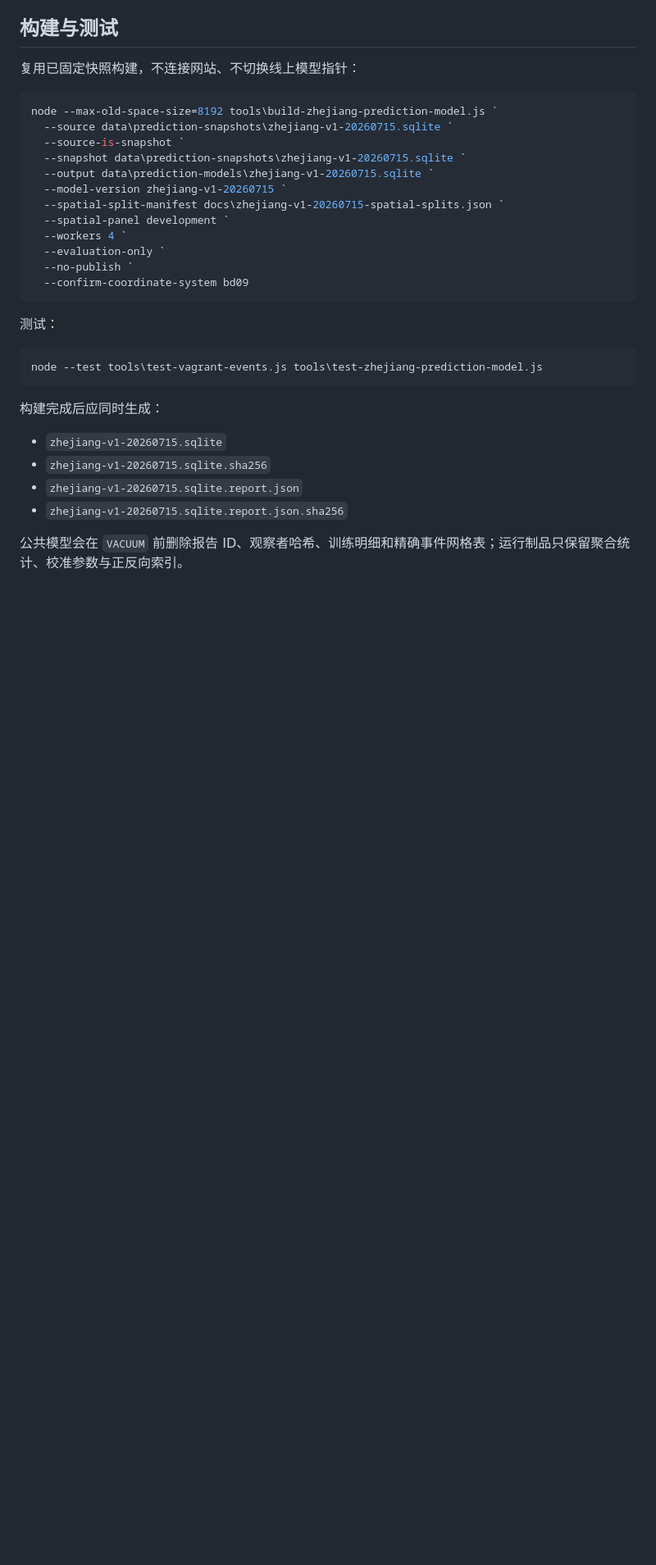
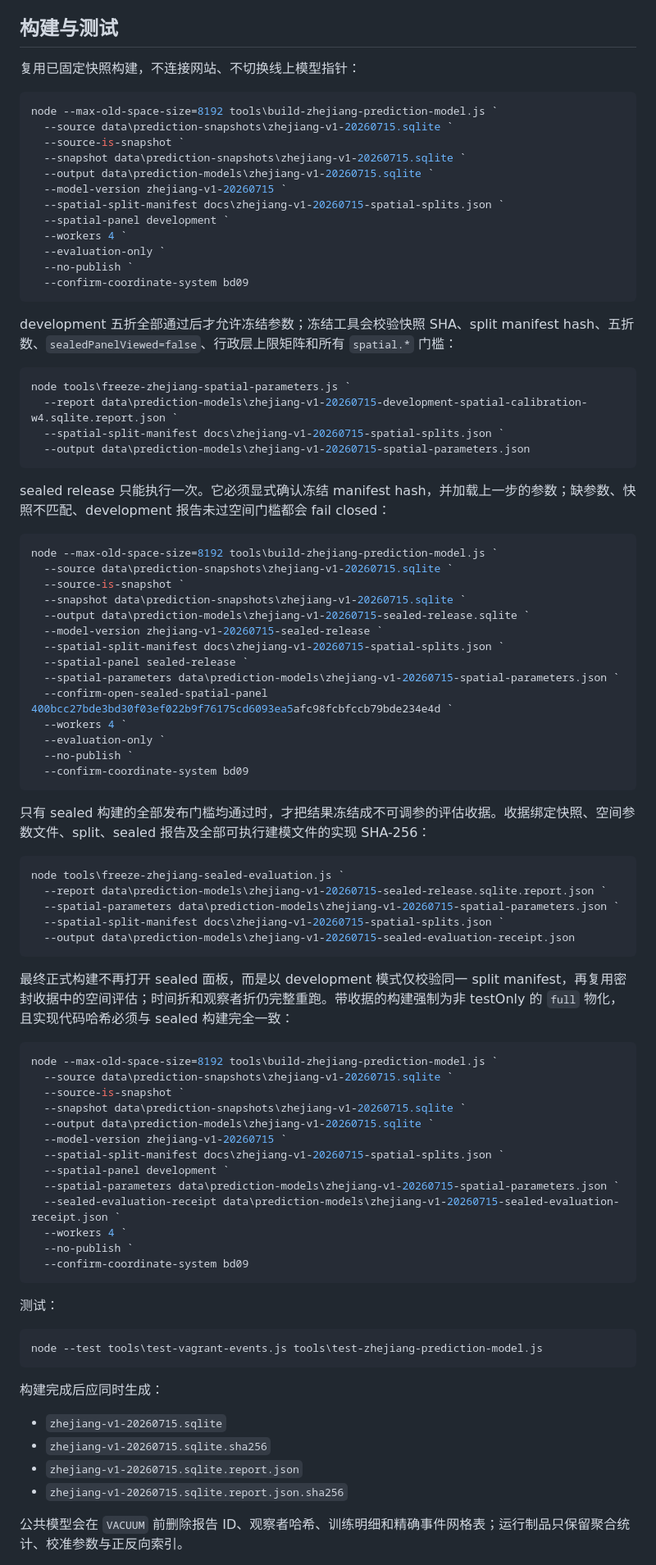
Before and after one commit to benttianbao/beaubird, a Markdown page: docs/zhejiang-bird-prediction-model.md, the part around the change. Shown at 82% size. Drawn GitHub-style; blank space fills up the shorter version.

Commit message:
Document sealed prediction release workflow

````diff
--- a/docs/zhejiang-bird-prediction-model.md
+++ b/docs/zhejiang-bird-prediction-model.md
@@ -128,6 +128,62 @@ node --max-old-space-size=8192 tools\build-zhejiang-prediction-model.js `
   --confirm-coordinate-system bd09
 ```
 
+development 五折全部通过后才允许冻结参数；冻结工具会校验快照 SHA、split manifest hash、五折数、`sealedPanelViewed=false`、行政层上限矩阵和所有 `spatial.*` 门槛：
+
+```powershell
+node tools\freeze-zhejiang-spatial-parameters.js `
+  --report data\prediction-models\zhejiang-v1-20260715-development-spatial-calibration-w4.sqlite.report.json `
+  --spatial-split-manifest docs\zhejiang-v1-20260715-spatial-splits.json `
+  --output data\prediction-models\zhejiang-v1-20260715-spatial-parameters.json
+```
+
+sealed release 只能执行一次。它必须显式确认冻结 manifest hash，并加载上一步的参数；缺参数、快照不匹配、development 报告未过空间门槛都会 fail closed：
+
+```powershell
+node --max-old-space-size=8192 tools\build-zhejiang-prediction-model.js `
+  --source data\prediction-snapshots\zhejiang-v1-20260715.sqlite `
+  --source-is-snapshot `
+  --snapshot data\prediction-snapshots\zhejiang-v1-20260715.sqlite `
+  --output data\prediction-models\zhejiang-v1-20260715-sealed-release.sqlite `
+  --model-version zhejiang-v1-20260715-sealed-release `
+  --spatial-split-manifest docs\zhejiang-v1-20260715-spatial-splits.json `
+  --spatial-panel sealed-release `
+  --spatial-parameters data\prediction-models\zhejiang-v1-20260715-spatial-parameters.json `
+  --confirm-open-sealed-spatial-panel 400bcc27bde3bd30f03ef022b9f76175cd6093ea5afc98fcbfccb79bde234e4d `
+  --workers 4 `
+  --evaluation-only `
+  --no-publish `
+  --confirm-coordinate-system bd09
+```
+
+只有 sealed 构建的全部发布门槛均通过时，才把结果冻结成不可调参的评估收据。收据绑定快照、空间参数文件、split、sealed 报告及全部可执行建模文件的实现 SHA-256：
+
+```powershell
+node tools\freeze-zhejiang-sealed-evaluation.js `
+  --report data\prediction-models\zhejiang-v1-20260715-sealed-release.sqlite.report.json `
+  --spatial-parameters data\prediction-models\zhejiang-v1-20260715-spatial-parameters.json `
+  --spatial-split-manifest docs\zhejiang-v1-20260715-spatial-splits.json `
+  --output data\prediction-models\zhejiang-v1-20260715-sealed-evaluation-receipt.json
+```
+
+最终正式构建不再打开 sealed 面板，而是以 development 模式仅校验同一 split manifest，再复用密封收据中的空间评估；时间折和观察者折仍完整重跑。带收据的构建强制为非 testOnly 的 `full` 物化，且实现代码哈希必须与 sealed 构建完全一致：
+
+```powershell
+node --max-old-space-size=8192 tools\build-zhejiang-prediction-model.js `
+  --source data\prediction-snapshots\zhejiang-v1-20260715.sqlite `
+  --source-is-snapshot `
+  --snapshot data\prediction-snapshots\zhejiang-v1-20260715.sqlite `
+  --output data\prediction-models\zhejiang-v1-20260715.sqlite `
+  --model-version zhejiang-v1-20260715 `
+  --spatial-split-manifest docs\zhejiang-v1-20260715-spatial-splits.json `
+  --spatial-panel development `
+  --spatial-parameters data\prediction-models\zhejiang-v1-20260715-spatial-parameters.json `
+  --sealed-evaluation-receipt data\prediction-models\zhejiang-v1-20260715-sealed-evaluation-receipt.json `
+  --workers 4 `
+  --no-publish `
+  --confirm-coordinate-system bd09
+```
+
 测试：
 
 ```powershell
````
